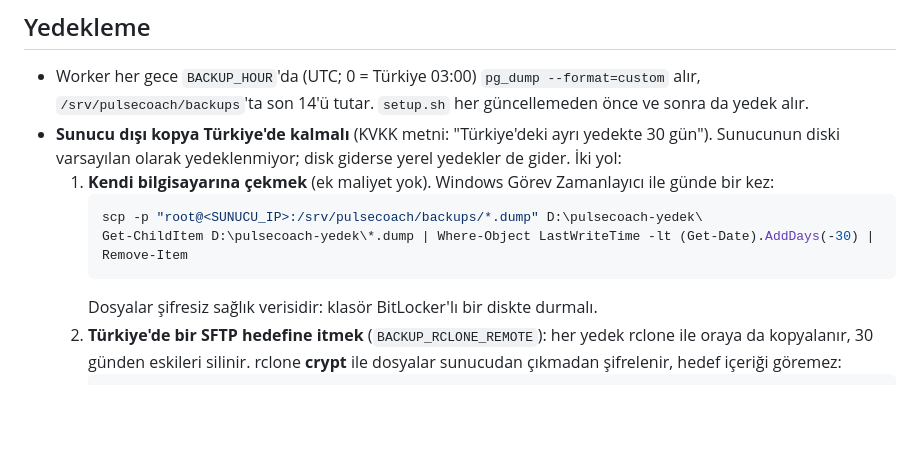
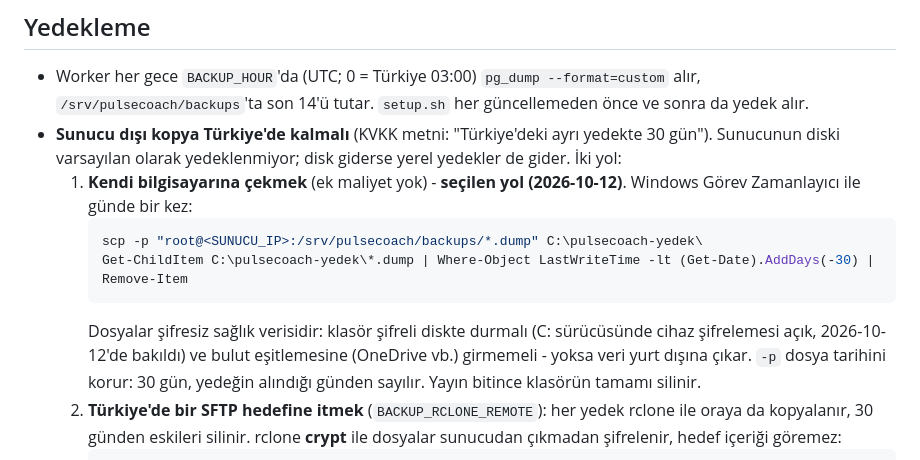
Before and after one commit to BoraErenErdem/pulse-coach, a Markdown page: deploy/README.md, the part around the change. Rendered like a GitHub page; blank space fills up the shorter version.

Commit message:
deploy: sunucu dışı yedek kendi bilgisayara çekilecek (karar)
README yedek bölümünde seçilen yol işaretlendi; klasör şifreli C:
sürücüsünde durur, bulut eşitlemesine girmez, yayın bitince silinir.

````diff
--- a/deploy/README.md
+++ b/deploy/README.md
@@ -115,13 +115,16 @@ Ollama kendi CUDA kitaplıklarıyla gelir. Modüller açılışta yüklenir
 - **Sunucu dışı kopya Türkiye'de kalmalı** (KVKK metni: "Türkiye'deki ayrı yedekte 30
   gün"). Sunucunun diski varsayılan olarak yedeklenmiyor; disk giderse yerel yedekler de
   gider. İki yol:
-  1. **Kendi bilgisayarına çekmek** (ek maliyet yok). Windows Görev Zamanlayıcı ile günde
-     bir kez:
+  1. **Kendi bilgisayarına çekmek** (ek maliyet yok) - **seçilen yol (2026-10-12)**.
+     Windows Görev Zamanlayıcı ile günde bir kez:
      ```powershell
-     scp -p "root@<SUNUCU_IP>:/srv/pulsecoach/backups/*.dump" D:\pulsecoach-yedek\
-     Get-ChildItem D:\pulsecoach-yedek\*.dump | Where-Object LastWriteTime -lt (Get-Date).AddDays(-30) | Remove-Item
+     scp -p "root@<SUNUCU_IP>:/srv/pulsecoach/backups/*.dump" C:\pulsecoach-yedek\
+     Get-ChildItem C:\pulsecoach-yedek\*.dump | Where-Object LastWriteTime -lt (Get-Date).AddDays(-30) | Remove-Item
      ```
-     Dosyalar şifresiz sağlık verisidir: klasör BitLocker'lı bir diskte durmalı.
+     Dosyalar şifresiz sağlık verisidir: klasör şifreli diskte durmalı (C: sürücüsünde
+     cihaz şifrelemesi açık, 2026-10-12'de bakıldı) ve bulut eşitlemesine (OneDrive vb.)
+     girmemeli - yoksa veri yurt dışına çıkar. `-p` dosya tarihini korur: 30 gün, yedeğin
+     alındığı günden sayılır. Yayın bitince klasörün tamamı silinir.
   2. **Türkiye'de bir SFTP hedefine itmek** (`BACKUP_RCLONE_REMOTE`): her yedek rclone ile
      oraya da kopyalanır, 30 günden eskileri silinir. rclone **crypt** ile dosyalar
      sunucudan çıkmadan şifrelenir, hedef içeriği göremez:
````
